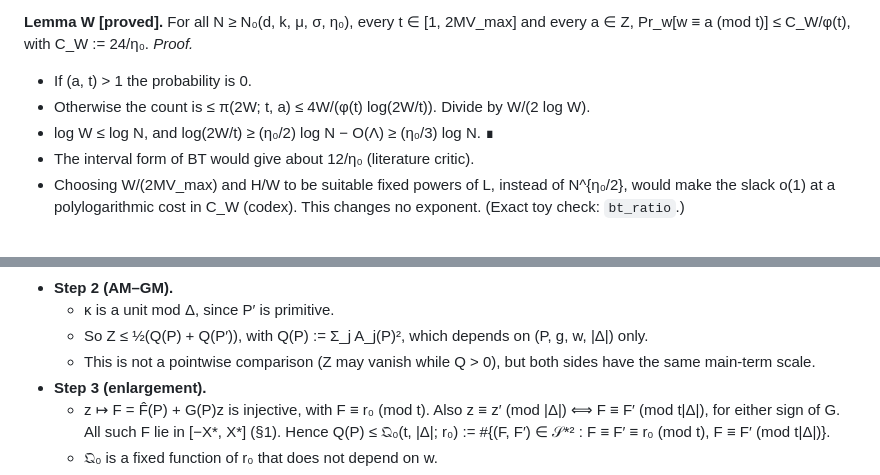
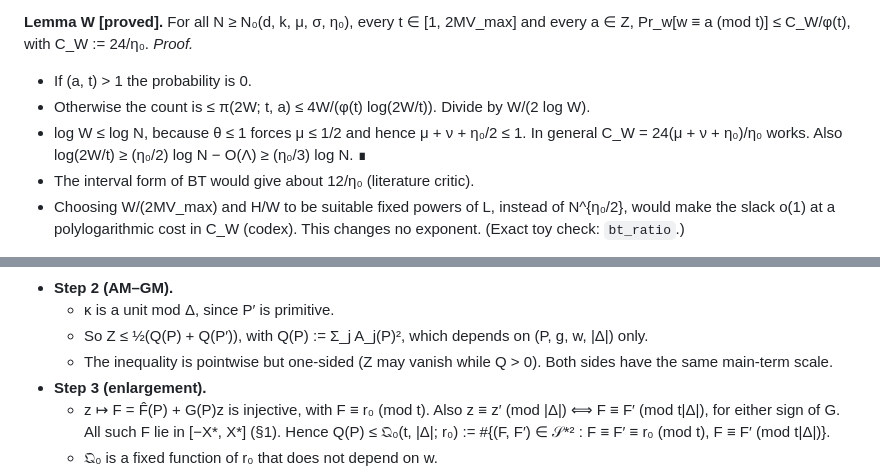
Before and after one commit to kasper0406/factoring-connection, a Markdown page: notes/ldbound_results.md, 2 parts joined by grey strips. Drawn GitHub-style.

```diff
--- a/notes/ldbound_results.md
+++ b/notes/ldbound_results.md
@@ -234,7 +244,8 @@ is, n := G(P)/ℓ is B-smooth), and t := |G(P)|. Then:
 *Proof.*
 - If (a, t) > 1 the probability is 0.
 - Otherwise the count is ≤ π(2W; t, a) ≤ 4W/(φ(t) log(2W/t)). Divide by W/(2 log W).
-- log W ≤ log N, and log(2W/t) ≥ (η₀/2) log N − O(Λ) ≥ (η₀/3) log N. ∎
+- log W ≤ log N, because θ ≤ 1 forces μ ≤ 1/2 and hence μ + ν + η₀/2 ≤ 1. In general
+  C_W = 24(μ + ν + η₀)/η₀ works. Also log(2W/t) ≥ (η₀/2) log N − O(Λ) ≥ (η₀/3) log N. ∎
 - The interval form of BT would give about 12/η₀ (literature critic).
 - Choosing W/(2MV_max) and H/W to be suitable fixed powers of L, instead of N^{η₀/2}, would make the slack
   o(1) at a polylogarithmic cost in C_W (codex). This changes no exponent.
@@ -382,7 +393,7 @@ pairs P ≠ P′ in 𝒫_ℓ ∩ Λ_ℓ(g), with ℓ | Δ and both filtered.
 - **Step 2 (AM–GM).**
   - κ is a unit mod Δ, since P′ is primitive.
   - So Z ≤ ½(Q(P) + Q(P′)), with Q(P) := Σ_j A_j(P)², which depends on (P, g, w, |Δ|) only.
-  - This is not a pointwise comparison (Z may vanish while Q > 0), but both sides have the same
+  - The inequality is pointwise but one-sided (Z may vanish while Q > 0). Both sides have the same
     main-term scale.
 - **Step 3 (enlargement).**
   - z ↦ F = F̂(P) + G(P)z is injective, with F ≡ r₀ (mod t). Also z ≡ z′ (mod |Δ|) ⟺ F ≡ F′ (mod t|Δ|), for
```
Also changed, not shown: other parts of notes/ldbound_results.md (+25 -5 lines).
